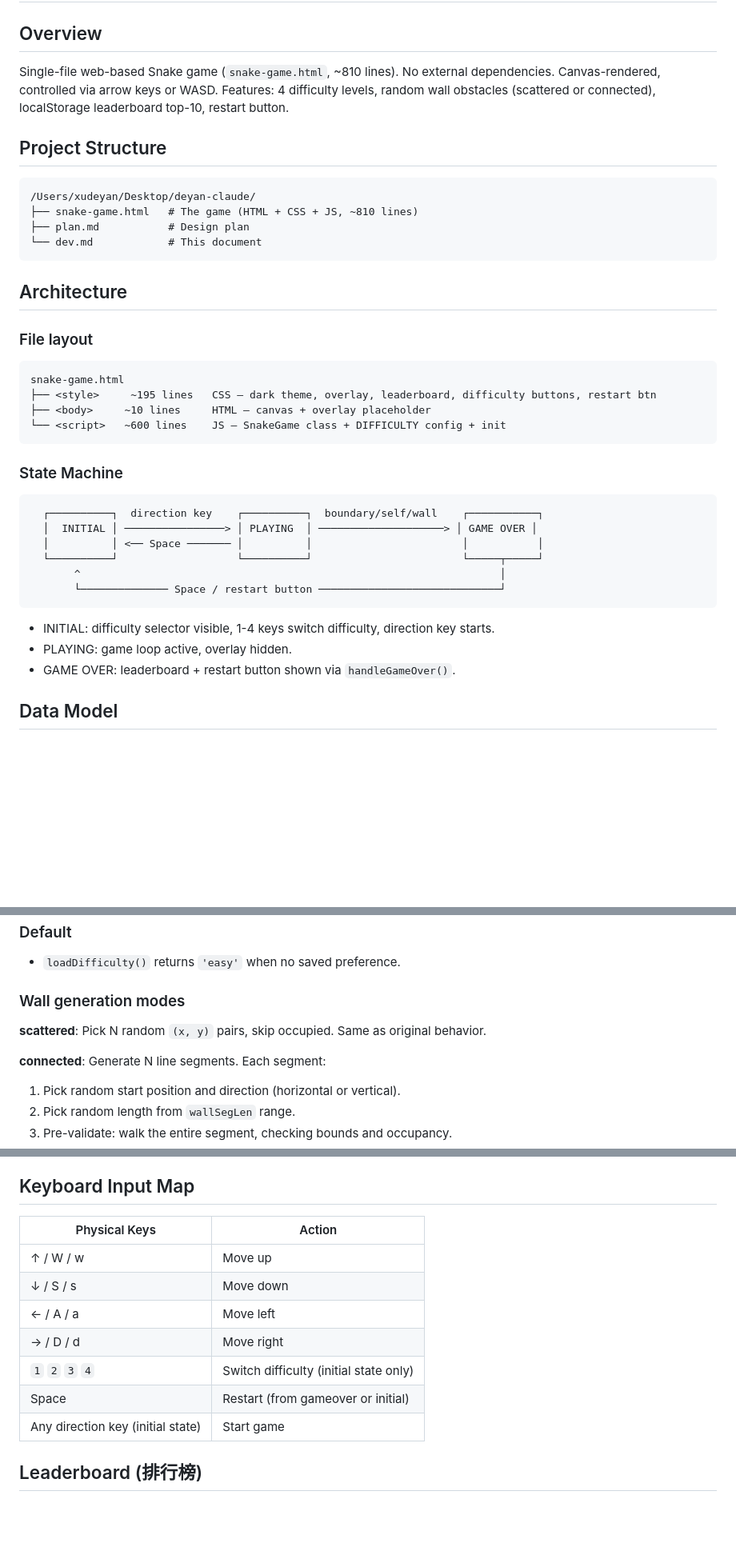
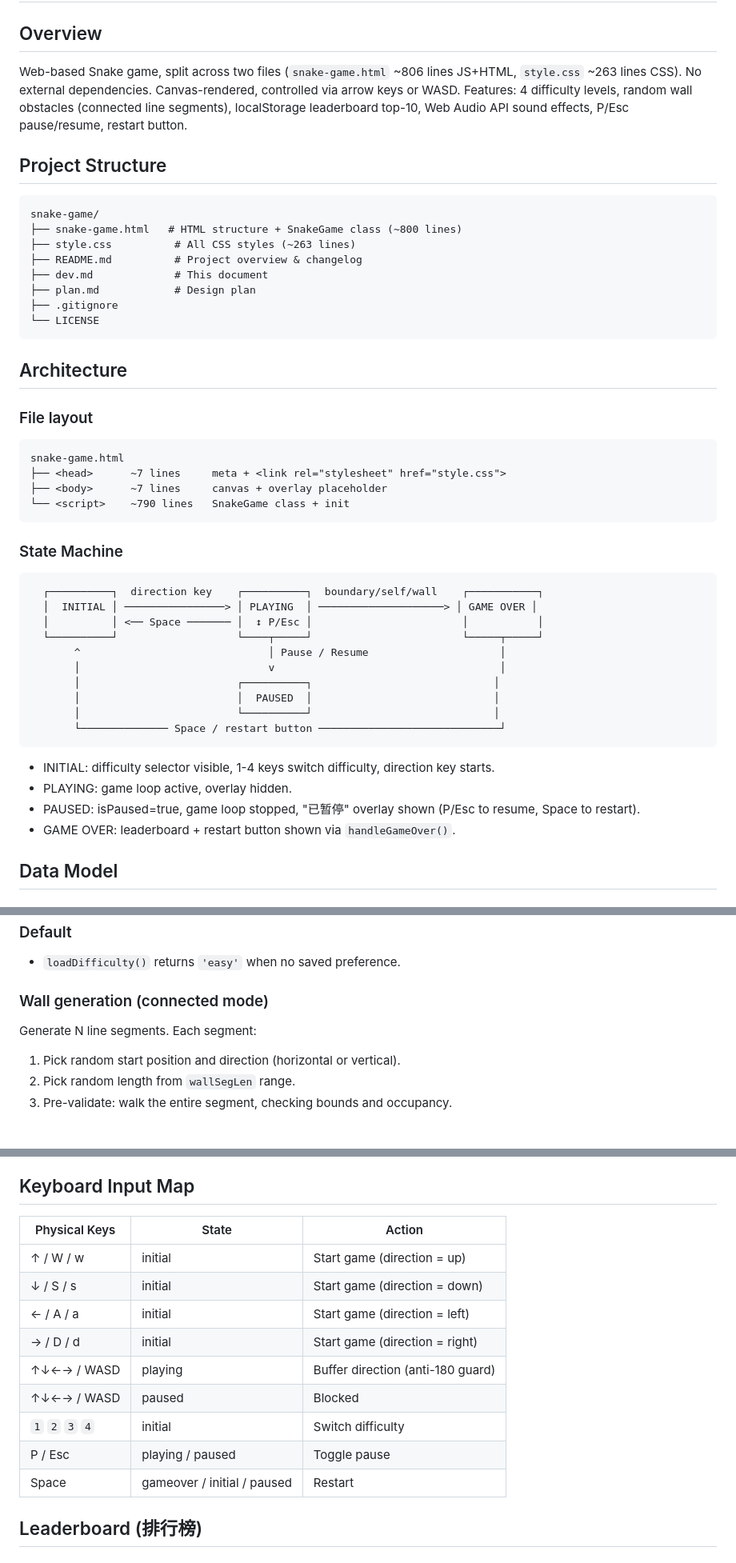
Before and after one commit to DorianXXUUU/snake-game, a Markdown page: dev.md, 3 parts joined by grey strips. Shown at 80% size. GitHub-like rendering; blank space fills up the shorter version.

````diff
--- a/dev.md
+++ b/dev.md
@@ -1,14 +1,18 @@
 # Dev Doc: Web Snake Game
 
 ## Overview
-Single-file web-based Snake game (`snake-game.html`, ~810 lines). No external dependencies. Canvas-rendered, controlled via arrow keys or WASD. Features: 4 difficulty levels, random wall obstacles (scattered or connected), localStorage leaderboard top-10, restart button.
+Web-based Snake game, split across two files (`snake-game.html` ~806 lines JS+HTML, `style.css` ~263 lines CSS). No external dependencies. Canvas-rendered, controlled via arrow keys or WASD. Features: 4 difficulty levels, random wall obstacles (connected line segments), localStorage leaderboard top-10, Web Audio API sound effects, P/Esc pause/resume, restart button.
 
 ## Project Structure
 ```
-/Users/xudeyan/Desktop/deyan-claude/
-├── snake-game.html   # The game (HTML + CSS + JS, ~810 lines)
-├── plan.md           # Design plan
-└── dev.md            # This document
+snake-game/
+├── snake-game.html   # HTML structure + SnakeGame class (~800 lines)
+├── style.css          # All CSS styles (~263 lines)
+├── README.md          # Project overview & changelog
+├── dev.md             # This document
+├── plan.md            # Design plan
+├── .gitignore
+└── LICENSE
 ```
 
 ## Architecture
@@ -16,22 +20,27 @@ Single-file web-based Snake game (`snake-game.html`, ~810 lines). No external de
 ### File layout
 ```
 snake-game.html
-├── <style>     ~195 lines   CSS — dark theme, overlay, leaderboard, difficulty buttons, restart btn
-├── <body>     ~10 lines     HTML — canvas + overlay placeholder
-└── <script>   ~600 lines    JS — SnakeGame class + DIFFICULTY config + init
+├── <head>      ~7 lines     meta + <link rel="stylesheet" href="style.css">
+├── <body>      ~7 lines     canvas + overlay placeholder
+└── <script>    ~790 lines   SnakeGame class + init
 ```
 
 ### State Machine
 ```
   ┌──────────┐  direction key    ┌──────────┐  boundary/self/wall    ┌───────────┐
   │  INITIAL │ ────────────────> │ PLAYING  │ ────────────────────> │ GAME OVER │
-  │          │ <── Space ─────── │          │                        │           │
-  └──────────┘                   └──────────┘                        └─────┬─────┘
-       ^                                                                   │
+  │          │ <── Space ─────── │  ↕ P/Esc │                        │           │
+  └──────────┘                   └────┬─────┘                        └─────┬─────┘
+       ^                              │ Pause / Resume                     │
+       │                              v                                    │
+       │                         ┌──────────┐                             │
+       │                         │  PAUSED  │                             │
+       │                         └──────────┘                             │
        └────────────── Space / restart button ─────────────────────────────┘
 ```
 - INITIAL: difficulty selector visible, 1-4 keys switch difficulty, direction key starts.
 - PLAYING: game loop active, overlay hidden.
+- PAUSED: isPaused=true, game loop stopped, "已暂停" overlay shown (P/Esc to resume, Space to restart).
 - GAME OVER: leaderboard + restart button shown via `handleGameOver()`.
 
 ## Data Model
@@ -98,10 +112,8 @@ All difficulties use `wallMode: 'connected'`. Only segment count differs.
 ### Default
 - `loadDifficulty()` returns `'easy'` when no saved preference.
 
-### Wall generation modes
-**scattered**: Pick N random `(x, y)` pairs, skip occupied. Same as original behavior.
-
-**connected**: Generate N line segments. Each segment:
+### Wall generation (connected mode)
+Generate N line segments. Each segment:
 1. Pick random start position and direction (horizontal or vertical).
 2. Pick random length from `wallSegLen` range.
 3. Pre-validate: walk the entire segment, checking bounds and occupancy.
@@ -147,15 +188,17 @@ All difficulties use `wallMode: 'connected'`. Only segment count differs.
 
 ## Keyboard Input Map
 
-| Physical Keys | Action |
-|---------------|--------|
-| ↑ / W / w | Move up |
-| ↓ / S / s | Move down |
-| ← / A / a | Move left |
-| → / D / d | Move right |
-| `1` `2` `3` `4` | Switch difficulty (initial state only) |
-| Space | Restart (from gameover or initial) |
-| Any direction key (initial state) | Start game |
+| Physical Keys | State | Action |
+|---------------|-------|--------|
+| ↑ / W / w | initial | Start game (direction = up) |
+| ↓ / S / s | initial | Start game (direction = down) |
+| ← / A / a | initial | Start game (direction = left) |
+| → / D / d | initial | Start game (direction = right) |
+| ↑↓←→ / WASD | playing | Buffer direction (anti-180 guard) |
+| ↑↓←→ / WASD | paused | Blocked |
+| `1` `2` `3` `4` | initial | Switch difficulty |
+| P / Esc | playing / paused | Toggle pause |
+| Space | gameover / initial / paused | Restart |
 
 ## Leaderboard (排行榜)
 
````
Also changed, not shown: other parts of dev.md (+43 -4 lines), plan.md (+65 -35 lines).
